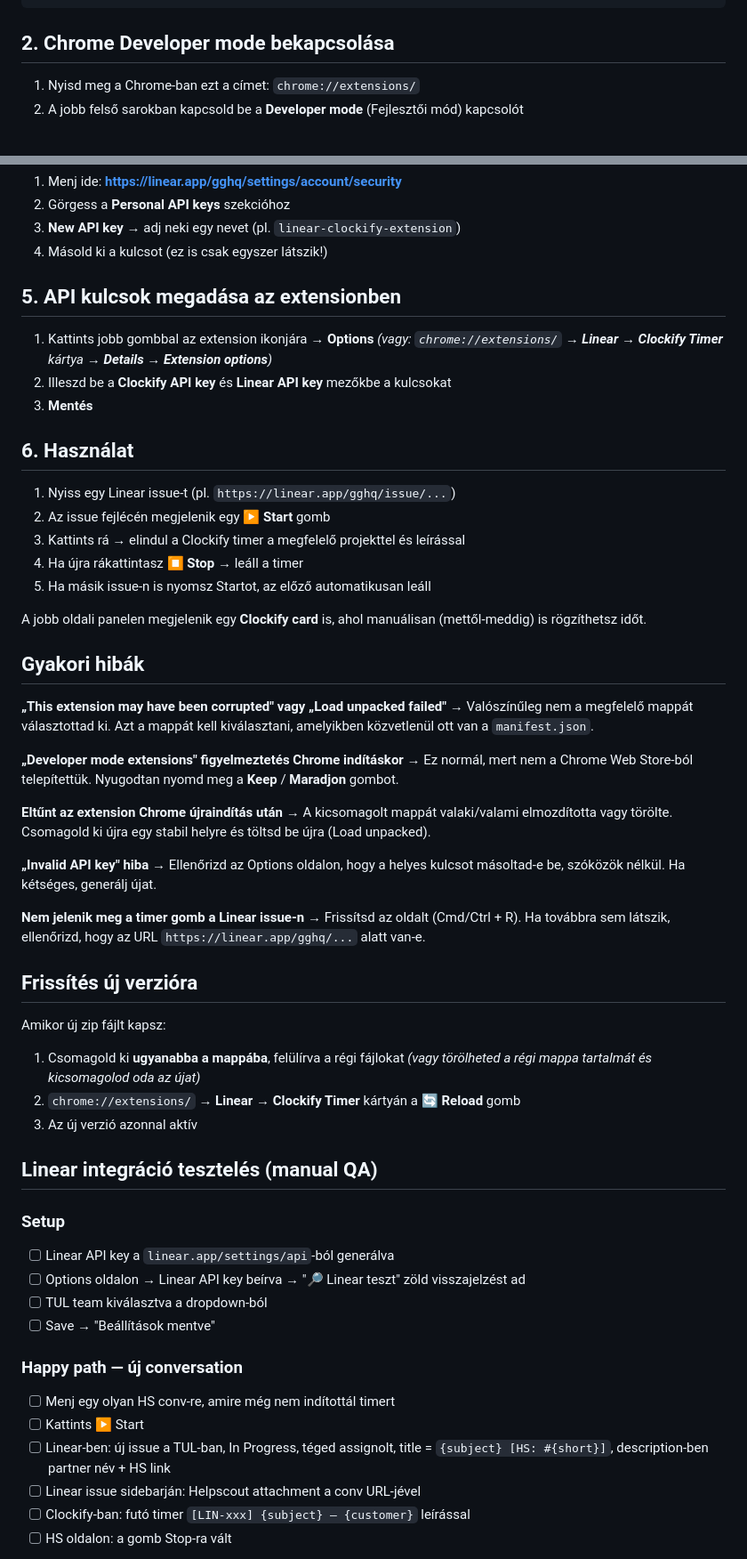
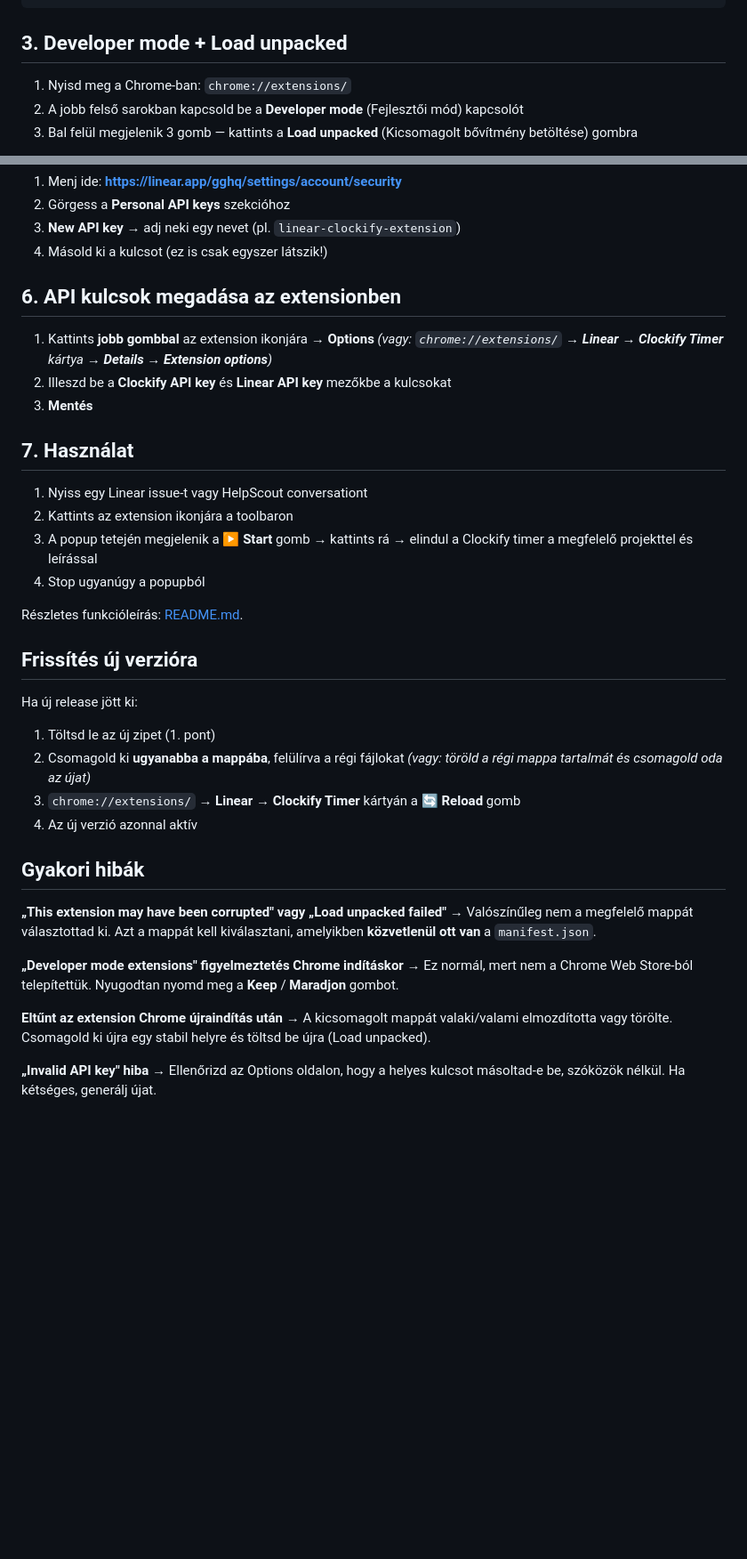
Before and after one commit to GuestGuru/linear-clockify, a Markdown page: docs/TELEPITES.md, 2 parts joined by grey strips. Shown: that part at 89% size. Drawn GitHub-style; blank space fills up the shorter version.

````diff
--- a/docs/TELEPITES.md
+++ b/docs/TELEPITES.md
@@ -25,8 +37,9 @@ linear-clockify/
 └── ...
 ```
 
-## 2. Chrome Developer mode bekapcsolása
+## 3. Developer mode + Load unpacked
 
-1. Nyisd meg a Chrome-ban ezt a címet: `chrome://extensions/`
+1. Nyisd meg a Chrome-ban: `chrome://extensions/`
 2. A jobb felső sarokban kapcsold be a **Developer mode** (Fejlesztői mód) kapcsolót
+3. Bal felül megjelenik 3 gomb — kattints a **Load unpacked** (Kicsomagolt bővítmény betöltése) gombra
 
@@ -55,27 +77,36 @@ Az extension két API kulcsot kér a beállításokban.
 3. **New API key** → adj neki egy nevet (pl. `linear-clockify-extension`)
 4. Másold ki a kulcsot (ez is csak egyszer látszik!)
 
-## 5. API kulcsok megadása az extensionben
+## 6. API kulcsok megadása az extensionben
 
-1. Kattints jobb gombbal az extension ikonjára → **Options**
+1. Kattints **jobb gombbal** az extension ikonjára → **Options**
    *(vagy: `chrome://extensions/` → **Linear → Clockify Timer** kártya → **Details** → **Extension options**)*
 2. Illeszd be a **Clockify API key** és **Linear API key** mezőkbe a kulcsokat
 3. **Mentés**
 
-## 6. Használat
+## 7. Használat
 
-1. Nyiss egy Linear issue-t (pl. `https://linear.app/gghq/issue/...`)
-2. Az issue fejlécén megjelenik egy **▶ Start** gomb
-3. Kattints rá → elindul a Clockify timer a megfelelő projekttel és leírással
-4. Ha újra rákattintasz **⏹ Stop** → leáll a timer
-5. Ha másik issue-n is nyomsz Startot, az előző automatikusan leáll
+1. Nyiss egy Linear issue-t vagy HelpScout conversationt
+2. Kattints az extension ikonjára a toolbaron
+3. A popup tetején megjelenik a **▶ Start** gomb → kattints rá → elindul a Clockify timer a megfelelő projekttel és leírással
+4. Stop ugyanúgy a popupból
 
-A jobb oldali panelen megjelenik egy **Clockify card** is, ahol manuálisan (mettől-meddig) is rögzíthetsz időt.
+Részletes funkcióleírás: [README.md](../README.md).
+
+## Frissítés új verzióra
+
+Ha új release jött ki:
+
+1. Töltsd le az új zipet (1. pont)
+2. Csomagold ki **ugyanabba a mappába**, felülírva a régi fájlokat
+   *(vagy: töröld a régi mappa tartalmát és csomagold oda az újat)*
+3. `chrome://extensions/` → **Linear → Clockify Timer** kártyán a **🔄 Reload** gomb
+4. Az új verzió azonnal aktív
 
 ## Gyakori hibák
 
 **„This extension may have been corrupted" vagy „Load unpacked failed"**
-→ Valószínűleg nem a megfelelő mappát választottad ki. Azt a mappát kell kiválasztani, amelyikben közvetlenül ott van a `manifest.json`.
+→ Valószínűleg nem a megfelelő mappát választottad ki. Azt a mappát kell kiválasztani, amelyikben **közvetlenül ott van** a `manifest.json`.
 
 **„Developer mode extensions" figyelmeztetés Chrome indításkor**
 → Ez normál, mert nem a Chrome Web Store-ból telepítettük. Nyugodtan nyomd meg a **Keep** / **Maradjon** gombot.
@@ -86,31 +117,3 @@ A jobb oldali panelen megjelenik egy **Clockify card** is, ahol manuálisan (met
 **„Invalid API key" hiba**
 → Ellenőrizd az Options oldalon, hogy a helyes kulcsot másoltad-e be, szóközök nélkül. Ha kétséges, generálj újat.
 
-**Nem jelenik meg a timer gomb a Linear issue-n**
-→ Frissítsd az oldalt (Cmd/Ctrl + R). Ha továbbra sem látszik, ellenőrizd, hogy az URL `https://linear.app/gghq/...` alatt van-e.
-
-## Frissítés új verzióra
-
-Amikor új zip fájlt kapsz:
-
-1. Csomagold ki **ugyanabba a mappába**, felülírva a régi fájlokat
-   *(vagy törölheted a régi mappa tartalmát és kicsomagolod oda az újat)*
-2. `chrome://extensions/` → **Linear → Clockify Timer** kártyán a **🔄 Reload** gomb
-3. Az új verzió azonnal aktív
-
-## Linear integráció tesztelés (manual QA)
-
-### Setup
-- [ ] Linear API key a `linear.app/settings/api`-ból generálva
-- [ ] Options oldalon → Linear API key beírva → "🔎 Linear teszt" zöld visszajelzést ad
-- [ ] TUL team kiválasztva a dropdown-ból
-- [ ] Save → "Beállítások mentve"
-
-### Happy path — új conversation
-- [ ] Menj egy olyan HS conv-re, amire még nem indítottál timert
-- [ ] Kattints ▶ Start
-- [ ] Linear-ben: új issue a TUL-ban, In Progress, téged assignolt, title = `{subject} [HS: #{short}]`, description-ben partner név + HS link
-- [ ] Linear issue sidebarján: Helpscout attachment a conv URL-jével
-- [ ] Clockify-ban: futó timer `[LIN-xxx] {subject} — {customer}` leírással
-- [ ] HS oldalon: a gomb Stop-ra vált
-
````
Also changed, not shown: other parts of docs/TELEPITES.md (+32 -39 lines), README.md (+35 -9 lines), docs/QA-CHECKLIST.md (added, +55 -0 lines), docs/screenshots/pin.png (added), 4 other files.
